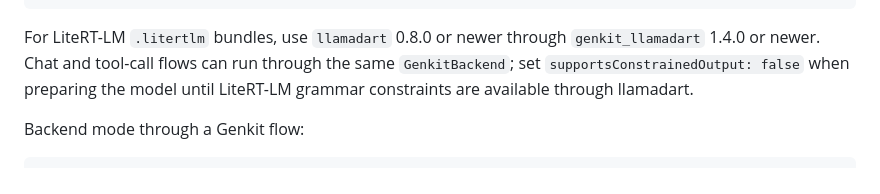
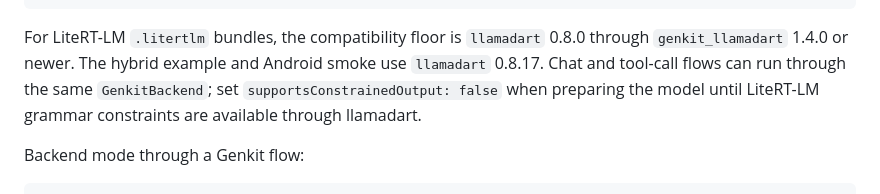
Before and after one commit to leehack/genui_genkit, a Markdown page: README.md, the part around the change. Drawn GitHub-style.

Commit message:
Clarify LiteRT-LM compatibility floor

````diff
--- a/README.md
+++ b/README.md
@@ -142,10 +142,11 @@ final session = GenkitGenUiSession(
 );
 ```
 
-For LiteRT-LM `.litertlm` bundles, use `llamadart` 0.8.0 or newer through
-`genkit_llamadart` 1.4.0 or newer. Chat and tool-call flows can run through the
-same `GenkitBackend`; set `supportsConstrainedOutput: false` when preparing the
-model until LiteRT-LM grammar constraints are available through llamadart.
+For LiteRT-LM `.litertlm` bundles, the compatibility floor is `llamadart` 0.8.0
+through `genkit_llamadart` 1.4.0 or newer. The hybrid example and Android smoke
+use `llamadart` 0.8.17. Chat and tool-call flows can run through the same
+`GenkitBackend`; set `supportsConstrainedOutput: false` when preparing the model
+until LiteRT-LM grammar constraints are available through llamadart.
 
 Backend mode through a Genkit flow:
 
````
